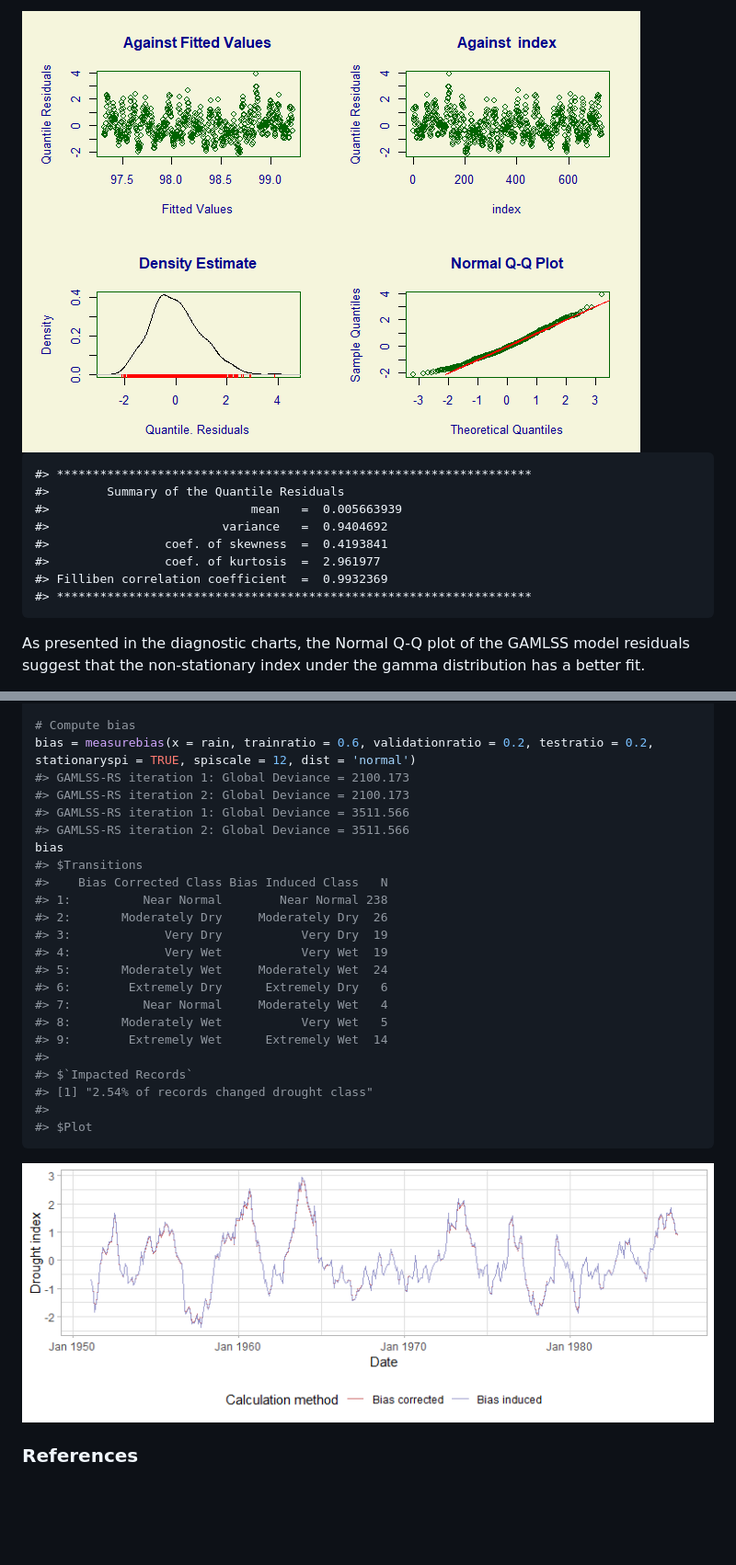
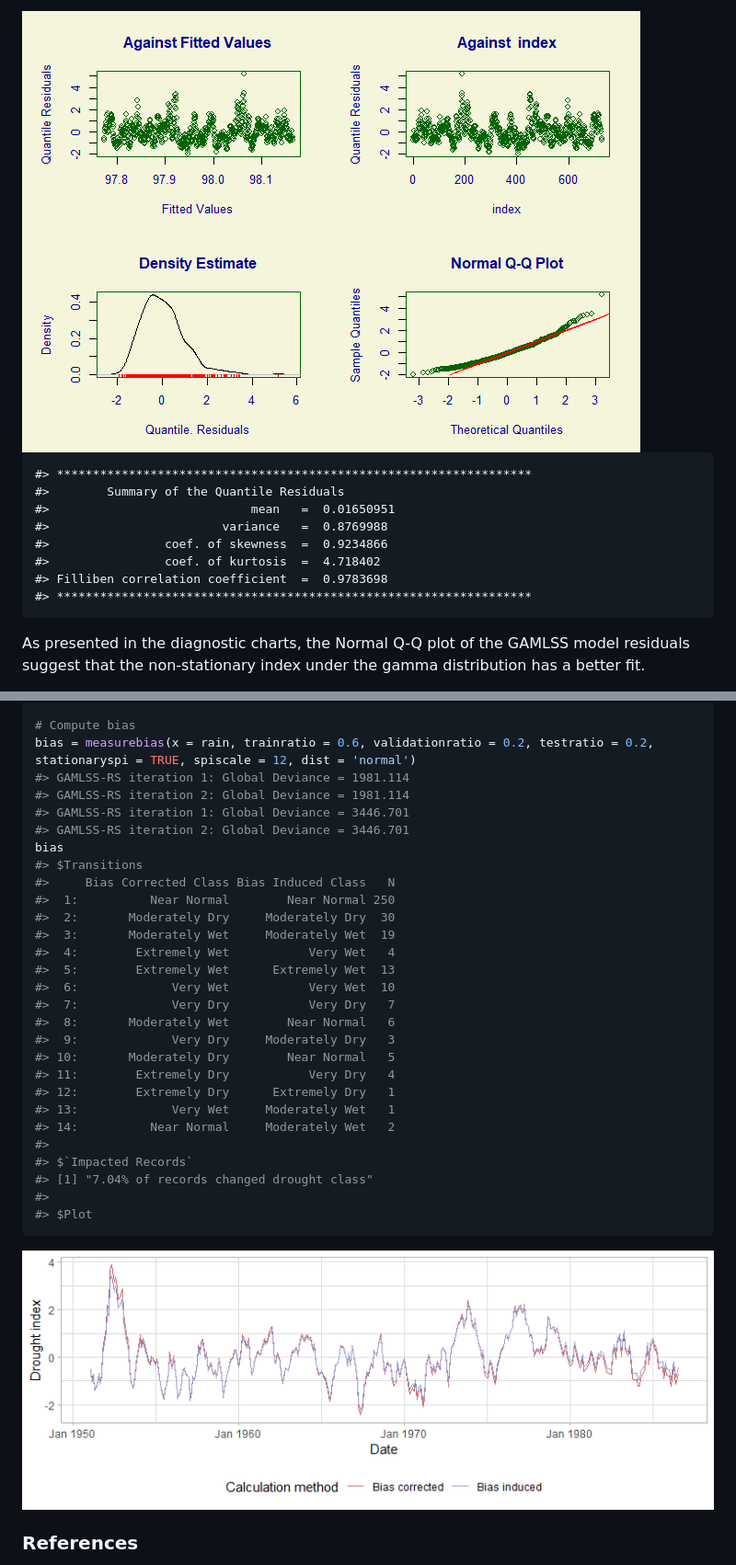
Before and after one commit to mammask/droughtR, a Markdown page: README.md, 2 parts joined by grey strips. Shown: that part at 92% size. GitHub-like rendering; pictures changed too: README_figs/README-unnamed-chunk-5-1.png, README_figs/README-unnamed-chunk-8-1.png; blank space fills up the shorter version.

````diff
--- a/README.md
+++ b/README.md
@@ -98,13 +97,13 @@ plot(gammaIndex)
 
-<img src="README_figs/README-unnamed-chunk-4-2.png" style="display: block; margin: auto;" />
+<img src="README_figs/README-unnamed-chunk-5-1.png" style="display: block; margin: auto;" />
 
     #> ******************************************************************
     #>        Summary of the Quantile Residuals
-    #>                            mean   =  0.005663939
-    #>                        variance   =  0.9404692
-    #>                coef. of skewness  =  0.4193841
-    #>                coef. of kurtosis  =  2.961977
-    #> Filliben correlation coefficient  =  0.9932369
+    #>                            mean   =  0.01650951
+    #>                        variance   =  0.8769988
+    #>                coef. of skewness  =  0.9234866
+    #>                coef. of kurtosis  =  4.718402
+    #> Filliben correlation coefficient  =  0.9783698
     #> ******************************************************************
 
 As presented in the diagnostic charts, the Normal Q-Q plot of the GAMLSS
@@ -185,30 +184,35 @@ rain = dummyrainfall(startYear = 1950, endYear = 2010)
 
 # Compute bias
 bias = measurebias(x = rain, trainratio = 0.6, validationratio = 0.2, testratio = 0.2, stationaryspi = TRUE, spiscale = 12, dist = 'normal')
-#> GAMLSS-RS iteration 1: Global Deviance = 2100.173
-#> GAMLSS-RS iteration 2: Global Deviance = 2100.173
-#> GAMLSS-RS iteration 1: Global Deviance = 3511.566
-#> GAMLSS-RS iteration 2: Global Deviance = 3511.566
+#> GAMLSS-RS iteration 1: Global Deviance = 1981.114
+#> GAMLSS-RS iteration 2: Global Deviance = 1981.114
+#> GAMLSS-RS iteration 1: Global Deviance = 3446.701
+#> GAMLSS-RS iteration 2: Global Deviance = 3446.701
 bias
 #> $Transitions
-#>    Bias Corrected Class Bias Induced Class   N
-#> 1:          Near Normal        Near Normal 238
-#> 2:       Moderately Dry     Moderately Dry  26
-#> 3:             Very Dry           Very Dry  19
-#> 4:             Very Wet           Very Wet  19
-#> 5:       Moderately Wet     Moderately Wet  24
-#> 6:        Extremely Dry      Extremely Dry   6
-#> 7:          Near Normal     Moderately Wet   4
-#> 8:       Moderately Wet           Very Wet   5
-#> 9:        Extremely Wet      Extremely Wet  14
+#>     Bias Corrected Class Bias Induced Class   N
+#>  1:          Near Normal        Near Normal 250
+#>  2:       Moderately Dry     Moderately Dry  30
+#>  3:       Moderately Wet     Moderately Wet  19
+#>  4:        Extremely Wet           Very Wet   4
+#>  5:        Extremely Wet      Extremely Wet  13
+#>  6:             Very Wet           Very Wet  10
+#>  7:             Very Dry           Very Dry   7
+#>  8:       Moderately Wet        Near Normal   6
+#>  9:             Very Dry     Moderately Dry   3
+#> 10:       Moderately Dry        Near Normal   5
+#> 11:        Extremely Dry           Very Dry   4
+#> 12:        Extremely Dry      Extremely Dry   1
+#> 13:             Very Wet     Moderately Wet   1
+#> 14:          Near Normal     Moderately Wet   2
 #>
 #> $`Impacted Records`
-#> [1] "2.54% of records changed drought class"
+#> [1] "7.04% of records changed drought class"
 #>
 #> $Plot
 ```
 
-<img src="README_figs/README-unnamed-chunk-7-1.png" style="display: block; margin: auto;" />
+<img src="README_figs/README-unnamed-chunk-8-1.png" style="display: block; margin: auto;" />
 
 ### References
 
````
Also changed, not shown: other parts of README.md (+31 -32 lines), README_figs/README-unnamed-chunk-3-1.png, README_figs/README-unnamed-chunk-4-1.png, 2 other files.
